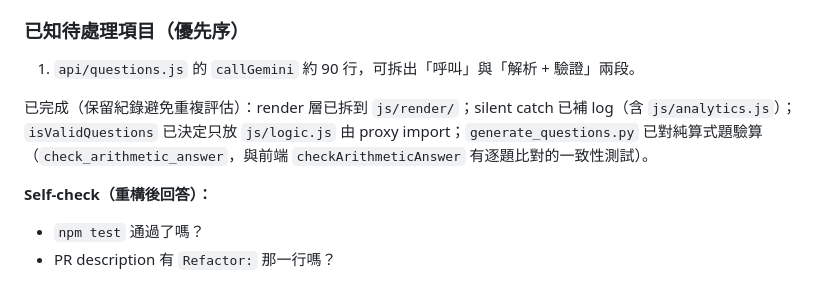
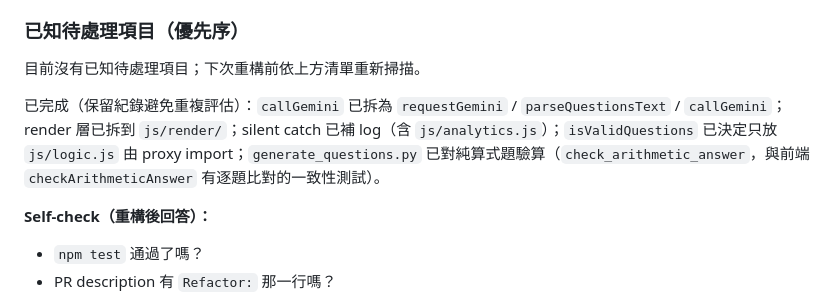
Before and after one commit to lwc1129/brain-game, a Markdown page: CLAUDE.md, the part around the change. Drawn GitHub-style.

Commit message:
docs: CLAUDE.md 移除已完成的 callGemini 待處理項目
Co-Authored-By: Claude Opus 5.5 <noreply@anthropic.com>
Claude-Session: https://claude.ai/code/session_01RWxi6PALnXfwciDbhTe6gV

```diff
--- a/CLAUDE.md
+++ b/CLAUDE.md
@@ -207,9 +207,9 @@ FAIL [streak-10]: 連續天數計算錯誤 — 預期 10，實際 0
 
 ### 已知待處理項目（優先序）
 
-1. `api/questions.js` 的 `callGemini` 約 90 行，可拆出「呼叫」與「解析 + 驗證」兩段。
+目前沒有已知待處理項目；下次重構前依上方清單重新掃描。
 
-已完成（保留紀錄避免重複評估）：render 層已拆到 `js/render/`；silent catch 已補 log（含 `js/analytics.js`）；`isValidQuestions` 已決定只放 `js/logic.js` 由 proxy import；`generate_questions.py` 已對純算式題驗算（`check_arithmetic_answer`，與前端 `checkArithmeticAnswer` 有逐題比對的一致性測試）。
+已完成（保留紀錄避免重複評估）：`callGemini` 已拆為 `requestGemini` / `parseQuestionsText` / `callGemini`；render 層已拆到 `js/render/`；silent catch 已補 log（含 `js/analytics.js`）；`isValidQuestions` 已決定只放 `js/logic.js` 由 proxy import；`generate_questions.py` 已對純算式題驗算（`check_arithmetic_answer`，與前端 `checkArithmeticAnswer` 有逐題比對的一致性測試）。
 
 **Self-check（重構後回答）：**
 - `npm test` 通過了嗎？
```
